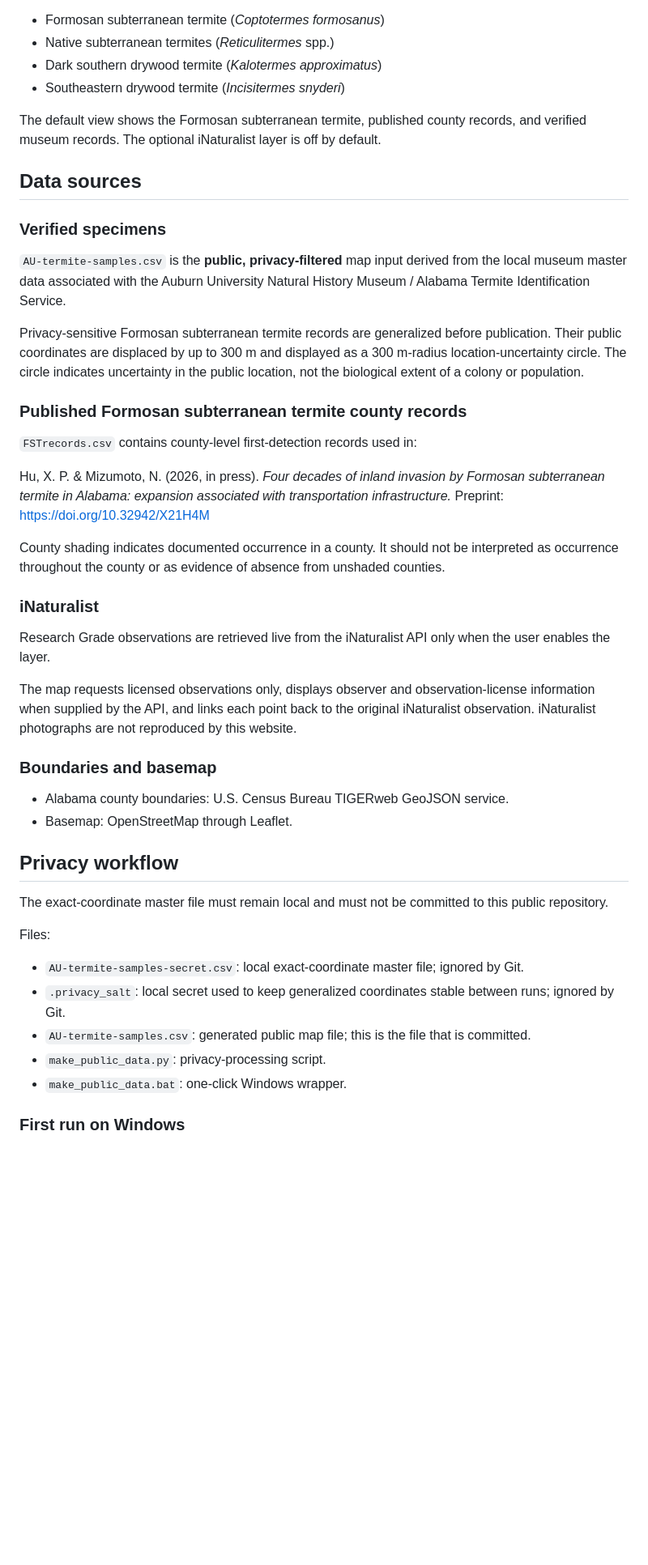
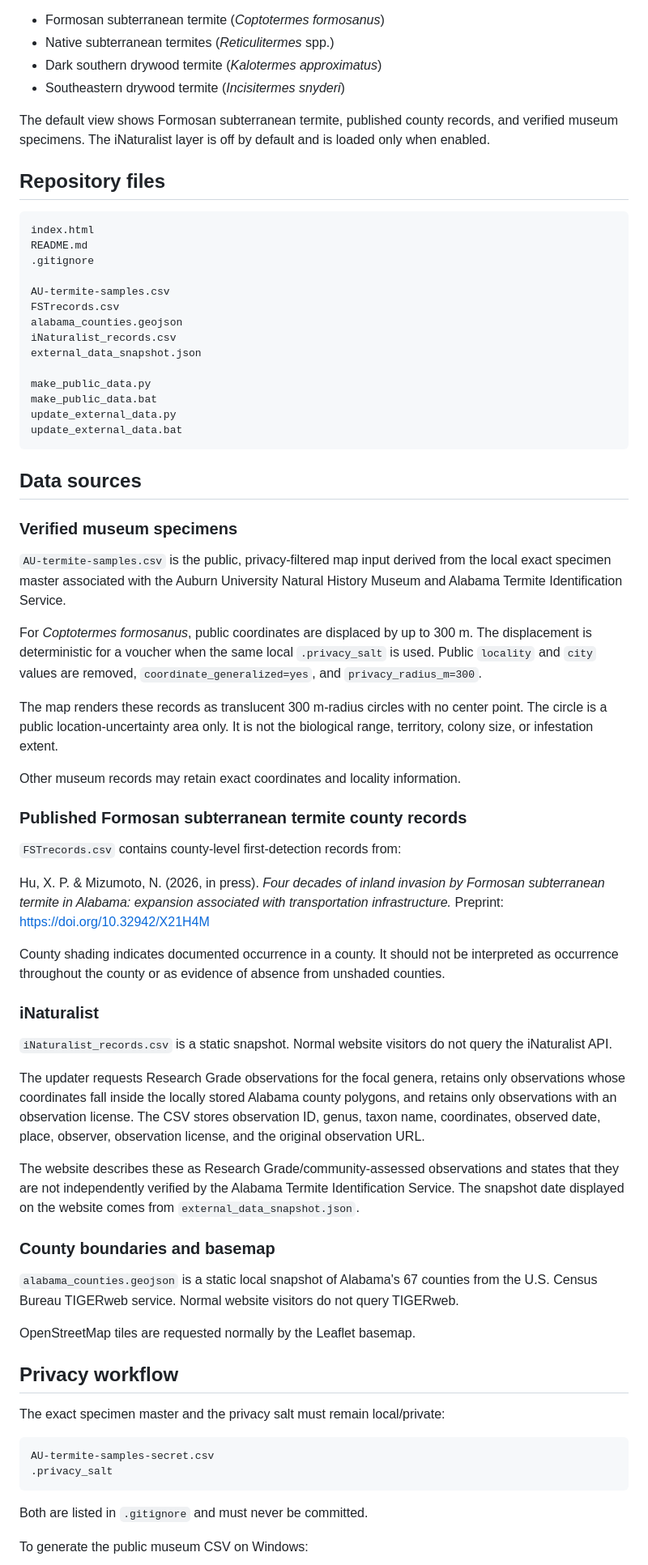
Before and after one commit to mizumoto-lab/AL-termite-map, a Markdown page: README.md, the part around one of its changes. Shown at 81% size. Drawn GitHub-style; blank space fills up the shorter version.

Commit message:
Document static v0 data workflows

````diff
--- a/README.md
+++ b/README.md
@@ -13,19 +13,42 @@ The public-facing taxa are:
 - Dark southern drywood termite (*Kalotermes approximatus*)
 - Southeastern drywood termite (*Incisitermes snyderi*)
 
-The default view shows the Formosan subterranean termite, published county records, and verified museum records. The optional iNaturalist layer is off by default.
+The default view shows Formosan subterranean termite, published county records, and verified museum specimens. The iNaturalist layer is off by default and is loaded only when enabled.
+
+## Repository files
+
+```text
+index.html
+README.md
+.gitignore
+
+AU-termite-samples.csv
+FSTrecords.csv
+alabama_counties.geojson
+iNaturalist_records.csv
+external_data_snapshot.json
+
+make_public_data.py
+make_public_data.bat
+update_external_data.py
+update_external_data.bat
+```
 
 ## Data sources
 
-### Verified specimens
+### Verified museum specimens
 
-`AU-termite-samples.csv` is the **public, privacy-filtered** map input derived from the local museum master data associated with the Auburn University Natural History Museum / Alabama Termite Identification Service.
+`AU-termite-samples.csv` is the public, privacy-filtered map input derived from the local exact specimen master associated with the Auburn University Natural History Museum and Alabama Termite Identification Service.
 
-Privacy-sensitive Formosan subterranean termite records are generalized before publication. Their public coordinates are displaced by up to 300 m and displayed as a 300 m-radius location-uncertainty circle. The circle indicates uncertainty in the public location, not the biological extent of a colony or population.
+For *Coptotermes formosanus*, public coordinates are displaced by up to 300 m. The displacement is deterministic for a voucher when the same local `.privacy_salt` is used. Public `locality` and `city` values are removed, `coordinate_generalized=yes`, and `privacy_radius_m=300`.
+
+The map renders these records as translucent 300 m-radius circles with no center point. The circle is a public location-uncertainty area only. It is not the biological range, territory, colony size, or infestation extent.
+
+Other museum records may retain exact coordinates and locality information.
 
 ### Published Formosan subterranean termite county records
 
-`FSTrecords.csv` contains county-level first-detection records used in:
+`FSTrecords.csv` contains county-level first-detection records from:
 
 Hu, X. P. & Mizumoto, N. (2026, in press). *Four decades of inland invasion by Formosan subterranean termite in Alabama: expansion associated with transportation infrastructure.* Preprint: https://doi.org/10.32942/X21H4M
 
@@ -33,26 +56,28 @@ County shading indicates documented occurrence in a county. It should not be int
 
 ### iNaturalist
 
-Research Grade observations are retrieved live from the iNaturalist API only when the user enables the layer.
+`iNaturalist_records.csv` is a static snapshot. Normal website visitors do not query the iNaturalist API.
 
-The map requests licensed observations only, displays observer and observation-license information when supplied by the API, and links each point back to the original iNaturalist observation. iNaturalist photographs are not reproduced by this website.
+The updater requests Research Grade observations for the focal genera, retains only observations whose coordinates fall inside the locally stored Alabama county polygons, and retains only observations with an observation license. The CSV stores observation ID, genus, taxon name, coordinates, observed date, place, observer, observation license, and the original observation URL.
 
-### Boundaries and basemap
+The website describes these as Research Grade/community-assessed observations and states that they are not independently verified by the Alabama Termite Identification Service. The snapshot date displayed on the website comes from `external_data_snapshot.json`.
 
-- Alabama county boundaries: U.S. Census Bureau TIGERweb GeoJSON service.
-- Basemap: OpenStreetMap through Leaflet.
+### County boundaries and basemap
+
+`alabama_counties.geojson` is a static local snapshot of Alabama's 67 counties from the U.S. Census Bureau TIGERweb service. Normal website visitors do not query TIGERweb.
+
+OpenStreetMap tiles are requested normally by the Leaflet basemap.
 
 ## Privacy workflow
 
-The exact-coordinate master file must remain local and must not be committed to this public repository.
+The exact specimen master and the privacy salt must remain local/private:
 
-Files:
+```text
+AU-termite-samples-secret.csv
+.privacy_salt
+```
 
-- `AU-termite-samples-secret.csv`: local exact-coordinate master file; ignored by Git.
-- `.privacy_salt`: local secret used to keep generalized coordinates stable between runs; ignored by Git.
-- `AU-termite-samples.csv`: generated public map file; this is the file that is committed.
-- `make_public_data.py`: privacy-processing script.
-- `make_public_data.bat`: one-click Windows wrapper.
+Both are listed in `.gitignore` and must never be committed.
 
-### First run on Windows
+To generate the public museum CSV on Windows:
 
````
Also changed, not shown: other parts of README.md (+44 -12 lines).
